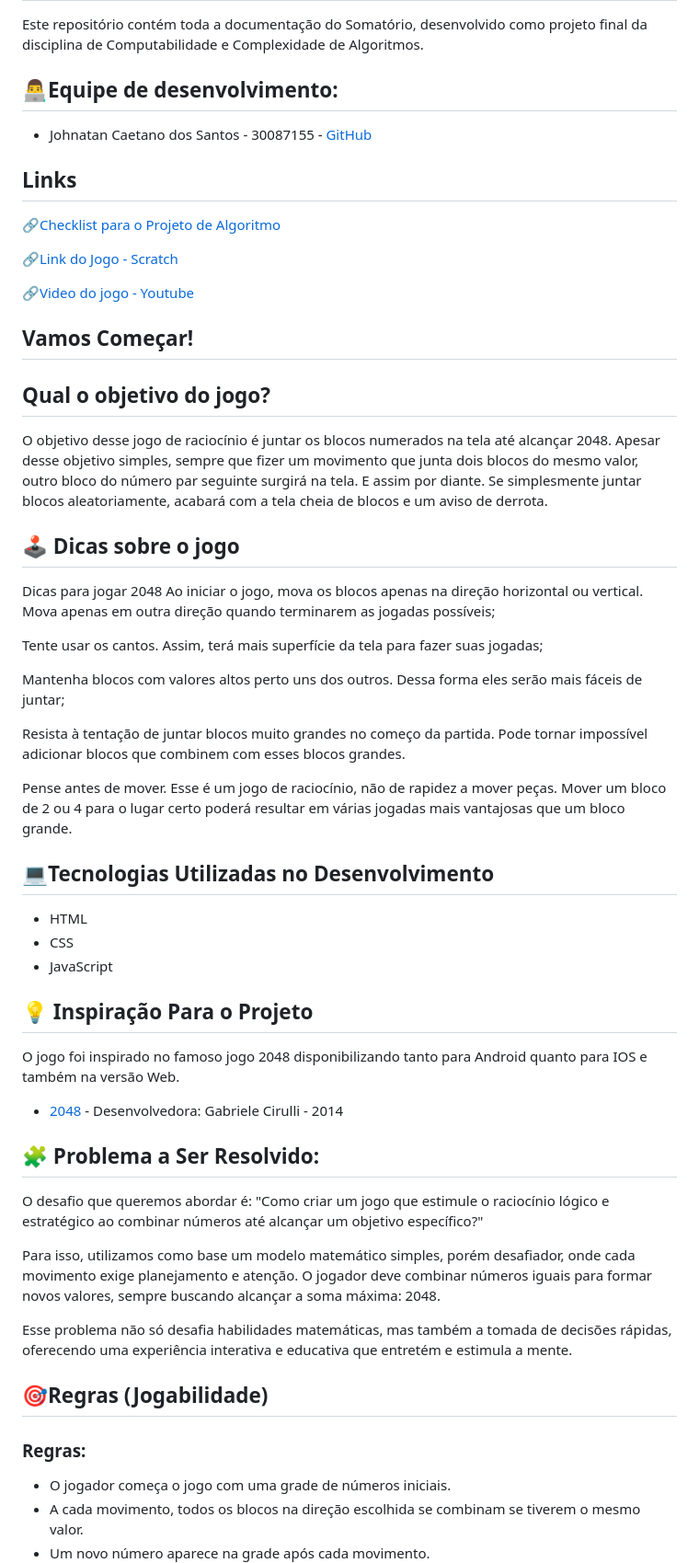
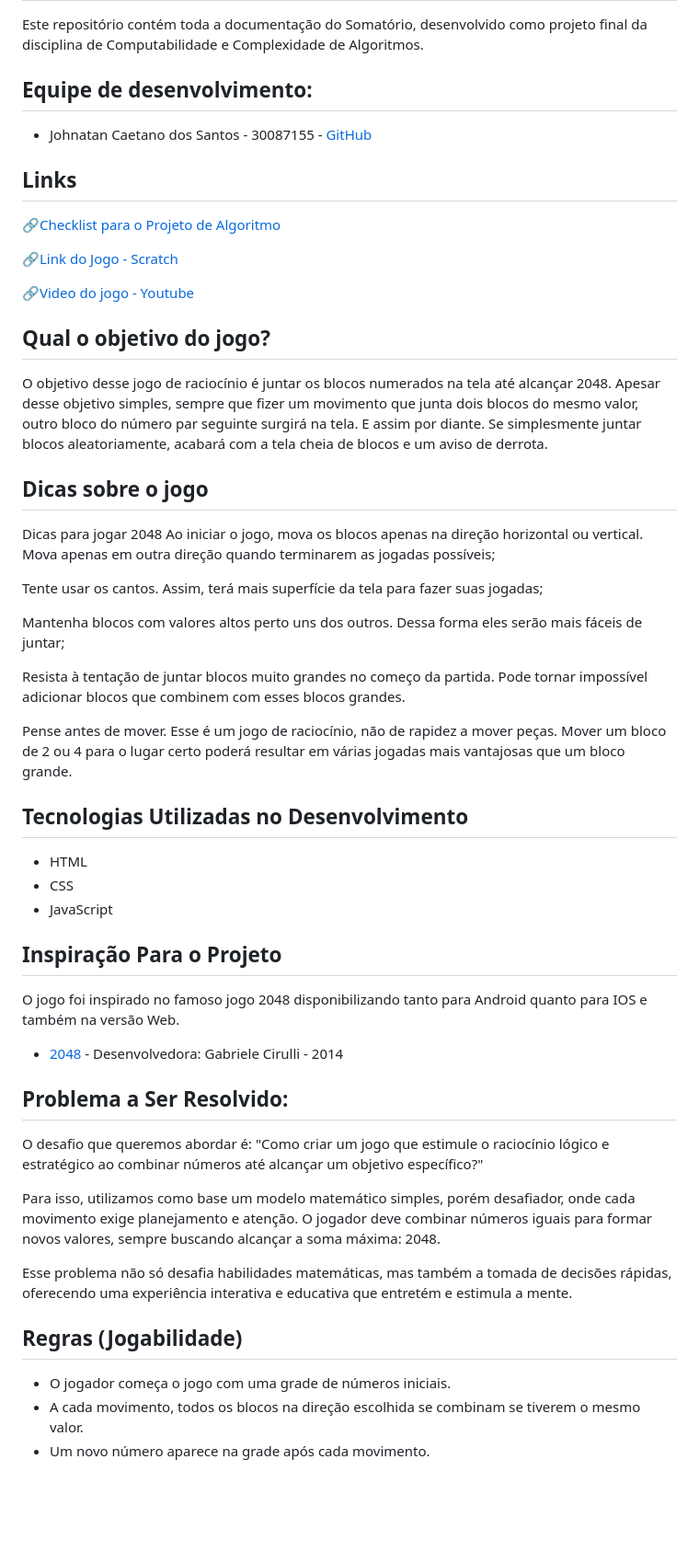
Before and after one commit to Johnatan-Caetano/Somatorio, a Markdown page: README.md, the part around the change printed below. Shown: that part at 92% size. Rendered like a GitHub page; blank space fills up the shorter version.

```diff
--- a/README.md
+++ b/README.md
@@ -4,7 +4,7 @@
 
 Este repositório contém toda a documentação do Somatório, desenvolvido como projeto final da disciplina de Computabilidade e Complexidade de Algoritmos.
 
-## 👨‍💻Equipe de desenvolvimento:
+## Equipe de desenvolvimento:
 - Johnatan Caetano dos Santos - 30087155 - [GitHub](https://github.com/Johnatan-Caetano)
 
 ## Links
@@ -15,11 +15,10 @@ Este repositório contém toda a documentação do Somatório, desenvolvido como
 
 🔗[Video do jogo - Youtube](https://youtu.be/QSmho8mQw30)
 
-## Vamos Começar!
 ## Qual o objetivo do jogo?
 O objetivo desse jogo de raciocínio é juntar os blocos numerados na tela até alcançar 2048. Apesar desse objetivo simples, sempre que fizer um movimento que junta dois blocos do mesmo valor, outro bloco do número par seguinte surgirá na tela. E assim por diante. Se simplesmente juntar blocos aleatoriamente, acabará com a tela cheia de blocos e um aviso de derrota.
 
-## 🕹️ Dicas sobre o jogo
+## Dicas sobre o jogo
 Dicas para jogar 2048
 Ao iniciar o jogo, mova os blocos apenas na direção horizontal ou vertical. Mova apenas em outra direção quando terminarem as jogadas possíveis;
 
@@ -32,25 +31,23 @@ Resista à tentação de juntar blocos muito grandes no começo da partida. Pode
 Pense antes de mover. Esse é um jogo de raciocínio, não de rapidez a mover peças. Mover um bloco de 2 ou 4 para o lugar certo poderá resultar em várias jogadas mais vantajosas que um bloco grande.
 
 
-## 💻Tecnologias Utilizadas no Desenvolvimento
+## Tecnologias Utilizadas no Desenvolvimento
 - HTML
 - CSS
 - JavaScript
 
-## 💡 Inspiração Para o Projeto
+## Inspiração Para o Projeto
 O jogo foi inspirado no famoso jogo 2048 disponibilizando tanto para Android quanto para IOS e também na versão Web.
 - [2048](https://2048game.com/?utm_source=bing-search&msclkid=2928b205da3911d883f4d53b4ccab283) - Desenvolvedora: Gabriele Cirulli - 2014
 
-## 🧩 Problema a Ser Resolvido:
+## Problema a Ser Resolvido:
 O desafio que queremos abordar é: "Como criar um jogo que estimule o raciocínio lógico e estratégico ao combinar números até alcançar um objetivo específico?"
 
 Para isso, utilizamos como base um modelo matemático simples, porém desafiador, onde cada movimento exige planejamento e atenção. O jogador deve combinar números iguais para formar novos valores, sempre buscando alcançar a soma máxima: 2048.
 
 Esse problema não só desafia habilidades matemáticas, mas também a tomada de decisões rápidas, oferecendo uma experiência interativa e educativa que entretém e estimula a mente.
 
-## 🎯Regras (Jogabilidade)
-
-### Regras:
+## Regras (Jogabilidade)
 
 - O jogador começa o jogo com uma grade de números iniciais.
 - A cada movimento, todos os blocos na direção escolhida se combinam se tiverem o mesmo valor.
```
Also changed, not shown: other parts of README.md (+17 -74 lines), assets/pontuacao.png (added).
